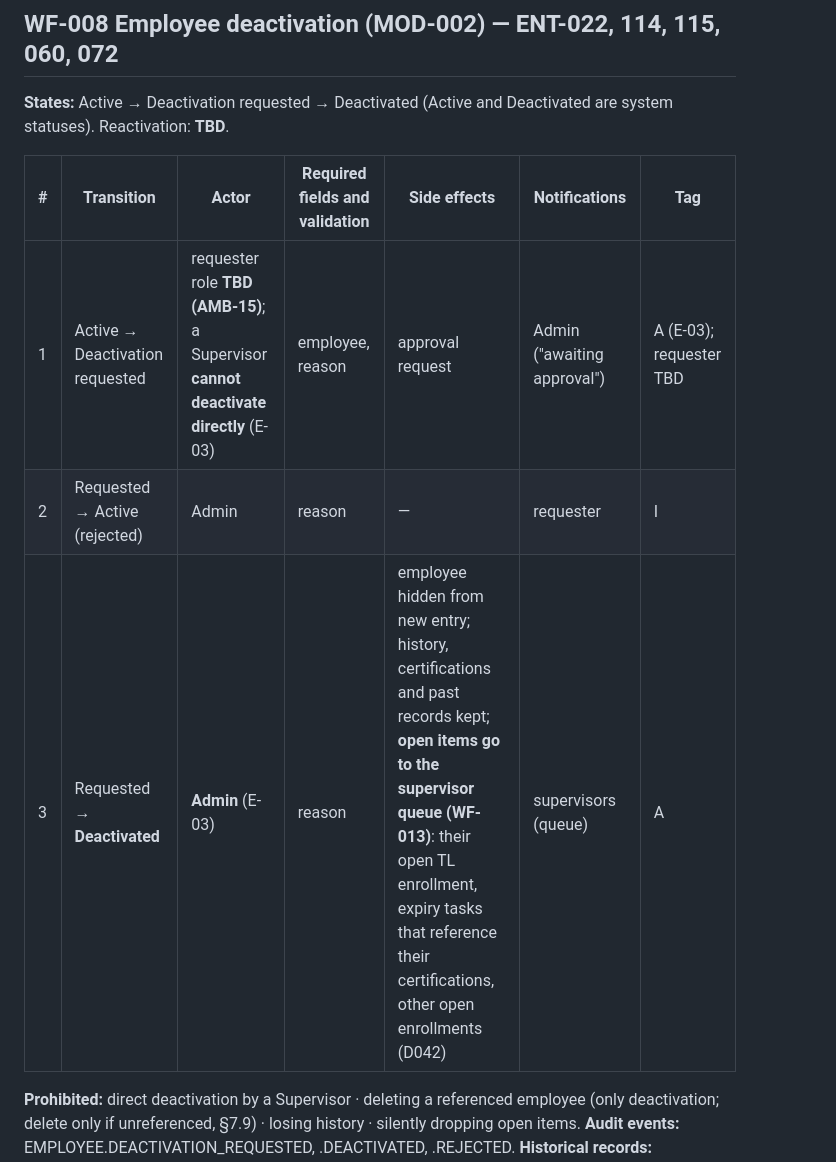
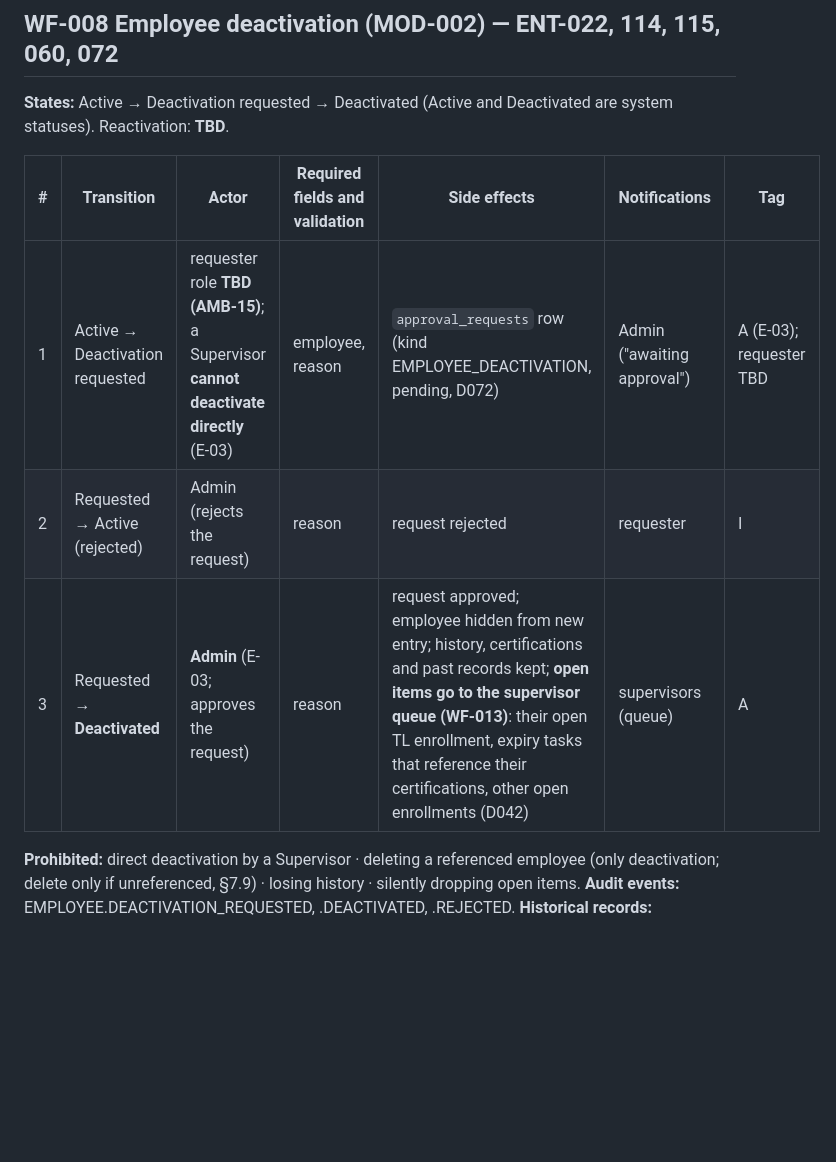
Before and after one commit to lheiiyy/TDMS, a Markdown page: docs/WORKFLOWS.md, the part around one of its changes. Rendered like a GitHub page; blank space fills up the shorter version.

```diff
--- a/docs/WORKFLOWS.md
+++ b/docs/WORKFLOWS.md
@@ -202,9 +203,9 @@ Required data on the case: location, audit type (shared list), audit failed date
 
 | # | Transition | Actor | Required fields and validation | Side effects | Notifications | Tag |
 | --- | --- | --- | --- | --- | --- | --- |
-| 1 | Active → Deactivation requested | requester role **TBD (AMB-15)**; a Supervisor **cannot deactivate directly** (E-03) | employee, reason | approval request | Admin ("awaiting approval") | A (E-03); requester TBD |
-| 2 | Requested → Active (rejected) | Admin | reason | — | requester | I |
-| 3 | Requested → **Deactivated** | **Admin** (E-03) | reason | employee hidden from new entry; history, certifications and past records kept; **open items go to the supervisor queue (WF-013)**: their open TL enrollment, expiry tasks that reference their certifications, other open enrollments (D042) | supervisors (queue) | A |
+| 1 | Active → Deactivation requested | requester role **TBD (AMB-15)**; a Supervisor **cannot deactivate directly** (E-03) | employee, reason | `approval_requests` row (kind EMPLOYEE_DEACTIVATION, pending, D072) | Admin ("awaiting approval") | A (E-03); requester TBD |
+| 2 | Requested → Active (rejected) | Admin (rejects the request) | reason | request rejected | requester | I |
+| 3 | Requested → **Deactivated** | **Admin** (E-03; approves the request) | reason | request approved; employee hidden from new entry; history, certifications and past records kept; **open items go to the supervisor queue (WF-013)**: their open TL enrollment, expiry tasks that reference their certifications, other open enrollments (D042) | supervisors (queue) | A |
 **Prohibited:** direct deactivation by a Supervisor · deleting a referenced employee (only deactivation; delete only if unreferenced, §7.9) · losing history · silently dropping open items.
 **Audit events:** EMPLOYEE.DEACTIVATION_REQUESTED, .DEACTIVATED, .REJECTED.
 **Historical records:** status_history; assignments and certifications preserved; "as of" reports still show the employee.
```
Also changed, not shown: other parts of docs/WORKFLOWS.md (+9 -8 lines), docs/API-CONTRACT.md (+2 -2 lines), docs/PERMISSIONS.md (+6 -5 lines).
